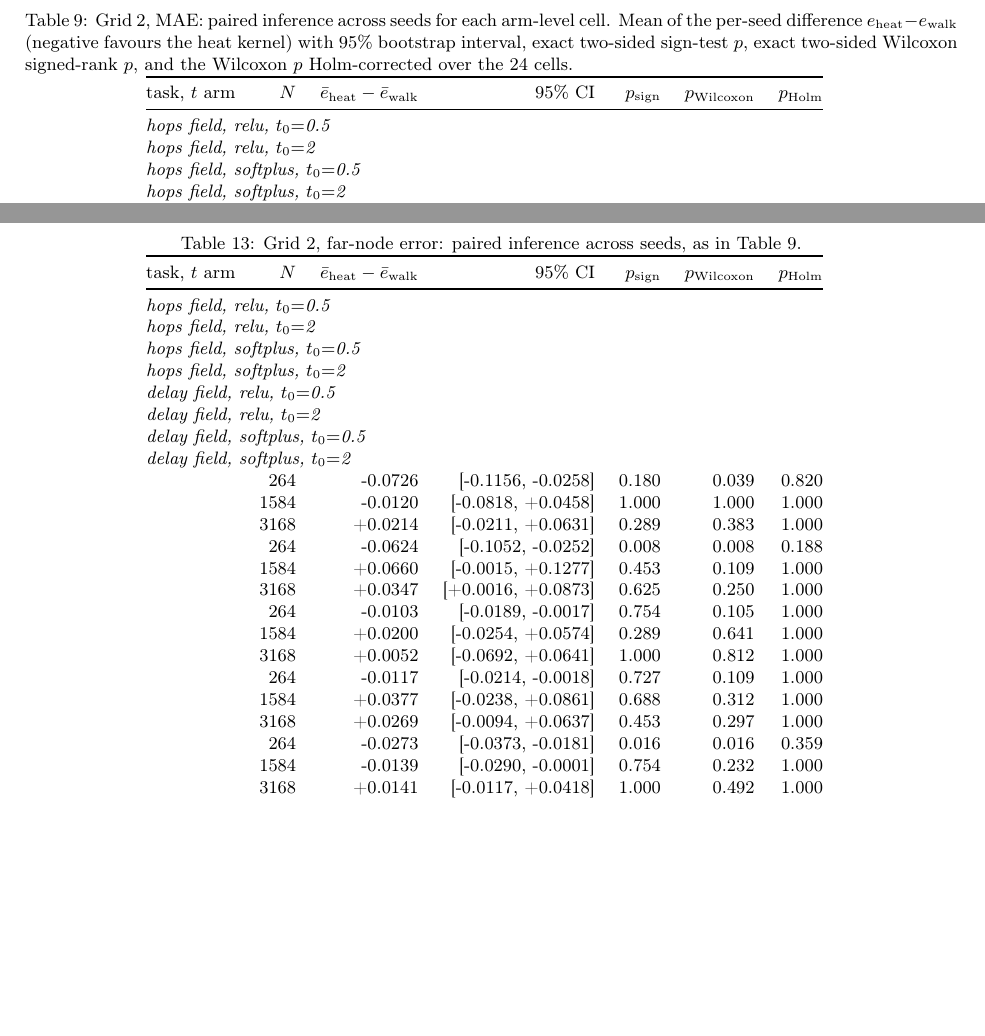
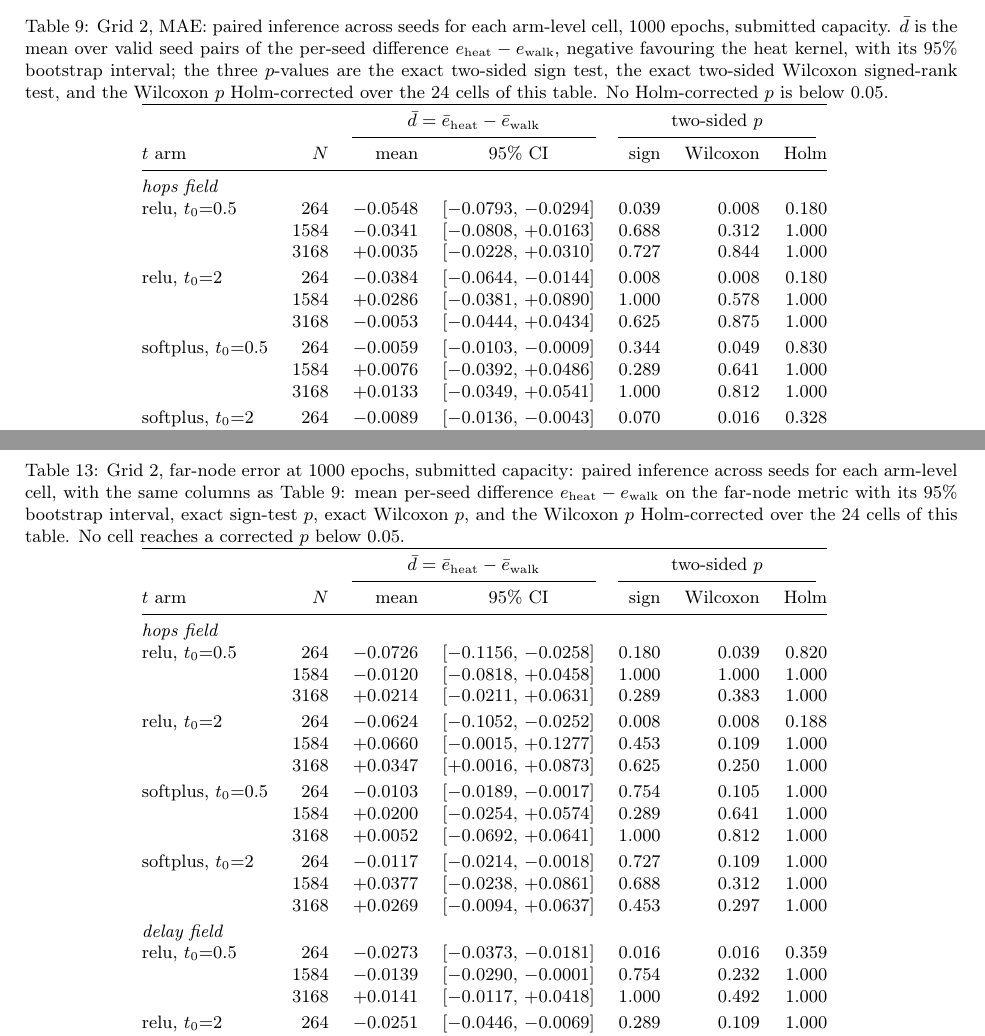
Before and after one commit to haodpsut/leo-propagation-reach, a LaTeX paper (paper/main.tex, which reads figures/out/tab2b-grid3-inference.tex, figures/out/tab5b-aurc-inference.tex): two parts of pages 15 and 18 of 25, joined at a grey line, cut at the place of the change, the shorter picture padded with empty space. Compiled offline with pdfLaTeX.

Commit message:
Inference tables: grouped rows with Holm computed first, self-contained captions
Co-Authored-By: Claude Opus 5 <noreply@anthropic.com>

```diff
--- a/figures/out/tab2b-grid3-inference.tex
+++ b/figures/out/tab2b-grid3-inference.tex
@@ -4,8 +4,21 @@
 \toprule
-task, $t$ arm & $N$ & $\bar e_{\mathrm{heat}}-\bar e_{\mathrm{walk}}$ & 95\% CI & $p_{\mathrm{sign}}$ & $p_{\mathrm{Wilcoxon}}$ & $p_{\mathrm{Holm}}$ \\
+& & \multicolumn{2}{c}{$\bar d = \bar e_{\mathrm{heat}}-\bar e_{\mathrm{walk}}$} & \multicolumn{3}{c}{two-sided $p$} \\
+\cmidrule(lr){3-4}\cmidrule(lr){5-7}
+$t$ arm & $N$ & mean & 95\% CI & sign & Wilcoxon & Holm \\
 \midrule
-\multicolumn{7}{@{}l}{\emph{hops field, relu, $t_0{=}$0.5}} \\
-\multicolumn{7}{@{}l}{\emph{hops field, relu, $t_0{=}$2}} \\
-\multicolumn{7}{@{}l}{\emph{hops field, softplus, $t_0{=}$0.5}} \\
-\multicolumn{7}{@{}l}{\emph{hops field, softplus, $t_0{=}$2}} \\
-\multicolumn{7}{@{}l}{\emph{delay field, relu, $t_0{=}$0.5}} \\
+\multicolumn{7}{@{}l}{\emph{hops field}} \\
+relu, $t_0{=}$0.5 & 264 & $-0.0548$ & $[-0.0793,\,-0.0294]$ & 0.039 & 0.008 & 0.180 \\
+ & 1584 & $-0.0341$ & $[-0.0808,\,+0.0163]$ & 0.688 & 0.312 & 1.000 \\
+ & 3168 & $+0.0035$ & $[-0.0228,\,+0.0310]$ & 0.727 & 0.844 & 1.000 \\
+\addlinespace[2pt]
+relu, $t_0{=}$2 & 264 & $-0.0384$ & $[-0.0644,\,-0.0144]$ & 0.008 & 0.008 & 0.180 \\
+ & 1584 & $+0.0286$ & $[-0.0381,\,+0.0890]$ & 1.000 & 0.578 & 1.000 \\
+ & 3168 & $-0.0053$ & $[-0.0444,\,+0.0434]$ & 0.625 & 0.875 & 1.000 \\
+\addlinespace[2pt]
+softplus, $t_0{=}$0.5 & 264 & $-0.0059$ & $[-0.0103,\,-0.0009]$ & 0.344 & 0.049 & 0.830 \\
+ & 1584 & $+0.0076$ & $[-0.0392,\,+0.0486]$ & 0.289 & 0.641 & 1.000 \\
+ & 3168 & $+0.0133$ & $[-0.0349,\,+0.0541]$ & 1.000 & 0.812 & 1.000 \\
+\addlinespace[2pt]
+softplus, $t_0{=}$2 & 264 & $-0.0089$ & $[-0.0136,\,-0.0043]$ & 0.070 & 0.016 & 0.328 \\
+ & 1584 & $+0.0060$ & $[-0.0277,\,+0.0350]$ & 0.688 & 0.688 & 1.000 \\
+ & 3168 & $+0.0070$ & $[-0.0247,\,+0.0474]$ & 0.453 & 0.938 & 1.000 \\
--- a/figures/out/tab5b-aurc-inference.tex
+++ b/figures/out/tab5b-aurc-inference.tex
@@ -1,31 +1,33 @@
 % GENERATED by figures/make_figures.py
 {\footnotesize
-\begin{tabular}{@{}lrrrrrr@{}}
+\begin{tabular}{@{}lrrcrrr@{}}
 \toprule
-task, $t$ arm & $N$ & $\bar e_{\mathrm{heat}}-\bar e_{\mathrm{walk}}$ & 95\% CI & $p_{\mathrm{sign}}$ & $p_{\mathrm{Wilcoxon}}$ & $p_{\mathrm{Holm}}$ \\
+& & \multicolumn{2}{c}{$\bar d = \bar e_{\mathrm{heat}}-\bar e_{\mathrm{walk}}$} & \multicolumn{3}{c}{two-sided $p$} \\
+\cmidrule(lr){3-4}\cmidrule(lr){5-7}
+$t$ arm & $N$ & mean & 95\% CI & sign & Wilcoxon & Holm \\
 \midrule
-\multicolumn{7}{@{}l}{\emph{hops field, relu, $t_0{=}$0.5}} \\
-\multicolumn{7}{@{}l}{\emph{hops field, relu, $t_0{=}$2}} \\
-\multicolumn{7}{@{}l}{\emph{hops field, softplus, $t_0{=}$0.5}} \\
-\multicolumn{7}{@{}l}{\emph{hops field, softplus, $t_0{=}$2}} \\
-\multicolumn{7}{@{}l}{\emph{delay field, relu, $t_0{=}$0.5}} \\
-\multicolumn{7}{@{}l}{\emph{delay field, relu, $t_0{=}$2}} \\
-\multicolumn{7}{@{}l}{\emph{delay field, softplus, $t_0{=}$0.5}} \\
-\multicolumn{7}{@{}l}{\emph{delay field, softplus, $t_0{=}$2}} \\
-& 264 & -0.0726 & [-0.1156, -0.0258] & 0.180 & 0.039 & 0.820 \\
-& 1584 & -0.0120 & [-0.0818, +0.0458] & 1.000 & 1.000 & 1.000 \\
-& 3168 & +0.0214 & [-0.0211, +0.0631] & 0.289 & 0.383 & 1.000 \\
-& 264 & -0.0624 & [-0.1052, -0.0252] & 0.008 & 0.008 & 0.188 \\
-& 1584 & +0.0660 & [-0.0015, +0.1277] & 0.453 & 0.109 & 1.000 \\
-& 3168 & +0.0347 & [+0.0016, +0.0873] & 0.625 & 0.250 & 1.000 \\
-& 264 & -0.0103 & [-0.0189, -0.0017] & 0.754 & 0.105 & 1.000 \\
-& 1584 & +0.0200 & [-0.0254, +0.0574] & 0.289 & 0.641 & 1.000 \\
-& 3168 & +0.0052 & [-0.0692, +0.0641] & 1.000 & 0.812 & 1.000 \\
-& 264 & -0.0117 & [-0.0214, -0.0018] & 0.727 & 0.109 & 1.000 \\
-& 1584 & +0.0377 & [-0.0238, +0.0861] & 0.688 & 0.312 & 1.000 \\
-& 3168 & +0.0269 & [-0.0094, +0.0637] & 0.453 & 0.297 & 1.000 \\
-& 264 & -0.0273 & [-0.0373, -0.0181] & 0.016 & 0.016 & 0.359 \\
-& 1584 & -0.0139 & [-0.0290, -0.0001] & 0.754 & 0.232 & 1.000 \\
-& 3168 & +0.0141 & [-0.0117, +0.0418] & 1.000 & 0.492 & 1.000 \\
-& 264 & -0.0251 & [-0.0446, -0.0069] & 0.289 & 0.109 & 1.000 \\
-& 1584 & +0.0007 & [-0.0037, +0.0053] & 0.754 & 0.695 & 1.000 \\
+\multicolumn{7}{@{}l}{\emph{hops field}} \\
+relu, $t_0{=}$0.5 & 264 & $-0.0726$ & $[-0.1156,\,-0.0258]$ & 0.180 & 0.039 & 0.820 \\
+ & 1584 & $-0.0120$ & $[-0.0818,\,+0.0458]$ & 1.000 & 1.000 & 1.000 \\
+ & 3168 & $+0.0214$ & $[-0.0211,\,+0.0631]$ & 0.289 & 0.383 & 1.000 \\
+\addlinespace[2pt]
+relu, $t_0{=}$2 & 264 & $-0.0624$ & $[-0.1052,\,-0.0252]$ & 0.008 & 0.008 & 0.188 \\
+ & 1584 & $+0.0660$ & $[-0.0015,\,+0.1277]$ & 0.453 & 0.109 & 1.000 \\
+ & 3168 & $+0.0347$ & $[+0.0016,\,+0.0873]$ & 0.625 & 0.250 & 1.000 \\
+\addlinespace[2pt]
+softplus, $t_0{=}$0.5 & 264 & $-0.0103$ & $[-0.0189,\,-0.0017]$ & 0.754 & 0.105 & 1.000 \\
+ & 1584 & $+0.0200$ & $[-0.0254,\,+0.0574]$ & 0.289 & 0.641 & 1.000 \\
+ & 3168 & $+0.0052$ & $[-0.0692,\,+0.0641]$ & 1.000 & 0.812 & 1.000 \\
+\addlinespace[2pt]
+softplus, $t_0{=}$2 & 264 & $-0.0117$ & $[-0.0214,\,-0.0018]$ & 0.727 & 0.109 & 1.000 \\
+ & 1584 & $+0.0377$ & $[-0.0238,\,+0.0861]$ & 0.688 & 0.312 & 1.000 \\
+ & 3168 & $+0.0269$ & $[-0.0094,\,+0.0637]$ & 0.453 & 0.297 & 1.000 \\
+\addlinespace[2pt]
+\multicolumn{7}{@{}l}{\emph{delay field}} \\
+relu, $t_0{=}$0.5 & 264 & $-0.0273$ & $[-0.0373,\,-0.0181]$ & 0.016 & 0.016 & 0.359 \\
+ & 1584 & $-0.0139$ & $[-0.0290,\,-0.0001]$ & 0.754 & 0.232 & 1.000 \\
+ & 3168 & $+0.0141$ & $[-0.0117,\,+0.0418]$ & 1.000 & 0.492 & 1.000 \\
+\addlinespace[2pt]
+relu, $t_0{=}$2 & 264 & $-0.0251$ & $[-0.0446,\,-0.0069]$ & 0.289 & 0.109 & 1.000 \\
+ & 1584 & $+0.0007$ & $[-0.0037,\,+0.0053]$ & 0.754 & 0.695 & 1.000 \\
+ & 3168 & $+0.0178$ & $[-0.0054,\,+0.0434]$ & 1.000 & 0.359 & 1.000 \\
--- a/paper/main.tex
+++ b/paper/main.tex
@@ -645,10 +645,12 @@ softplus arm with $t_{0}=0.5$, mean over valid seeds.}
 
 \begin{table}[t]
 \centering
-\caption{Grid 2, MAE: paired inference across seeds for each arm-level cell. Mean of the
-per-seed difference $e_{\mathrm{heat}}-e_{\mathrm{walk}}$ (negative favours the heat kernel) with
-95\% bootstrap interval, exact two-sided sign-test $p$, exact two-sided Wilcoxon signed-rank
-$p$, and the Wilcoxon $p$ Holm-corrected over the \numGthreeArmCells{} cells.}
+\caption{Grid 2, MAE: paired inference across seeds for each arm-level cell, 1000 epochs,
+submitted capacity. $\bar d$ is the mean over valid seed pairs of the per-seed difference
+$e_{\mathrm{heat}}-e_{\mathrm{walk}}$, negative favouring the heat kernel, with its 95\% bootstrap
+interval; the three $p$-values are the exact two-sided sign test, the exact two-sided Wilcoxon
+signed-rank test, and the Wilcoxon $p$ Holm-corrected over the \numGthreeArmCells{} cells of this
+table. No Holm-corrected $p$ is below 0.05.}
 \label{tab:grid3inf}
 \input{../figures/out/tab2b-grid3-inference.tex}
 \end{table}
@@ -745,7 +747,11 @@ majority verdict of rule~4 applied to this metric.}
 
 \begin{table}[t]
 \centering
-\caption{Grid 2, far-node error: paired inference across seeds, as in Table~\ref{tab:grid3inf}.}
+\caption{Grid 2, far-node error at 1000 epochs, submitted capacity: paired inference across
+seeds for each arm-level cell, with the same columns as Table~\ref{tab:grid3inf}: mean per-seed
+difference $e_{\mathrm{heat}}-e_{\mathrm{walk}}$ on the far-node metric with its 95\% bootstrap
+interval, exact sign-test $p$, exact Wilcoxon $p$, and the Wilcoxon $p$ Holm-corrected over the
+\numGthreeArmCells{} cells of this table. No cell reaches a corrected $p$ below 0.05.}
 \label{tab:aurcinf}
 \input{../figures/out/tab5b-aurc-inference.tex}
 \end{table}
```
Also changed, not shown: figures/out/tab2-grid3.tex (+8 -0 lines), figures/out/tab5-aurc.tex (+8 -0 lines), figures/out/fig1-floor.pdf, figures/out/fig2-s264-arms.pdf, figures/out/fig3-t-learned.pdf, figures/out/fig4-scale-1000ep.pdf, figures/out/fig5-spreading.pdf, paper/main.pdf, figures/out/tab2b-grid3-inference.tex (47 more changed lines), figures/out/tab5b-aurc-inference.tex (16 more changed lines), 1 other file.
